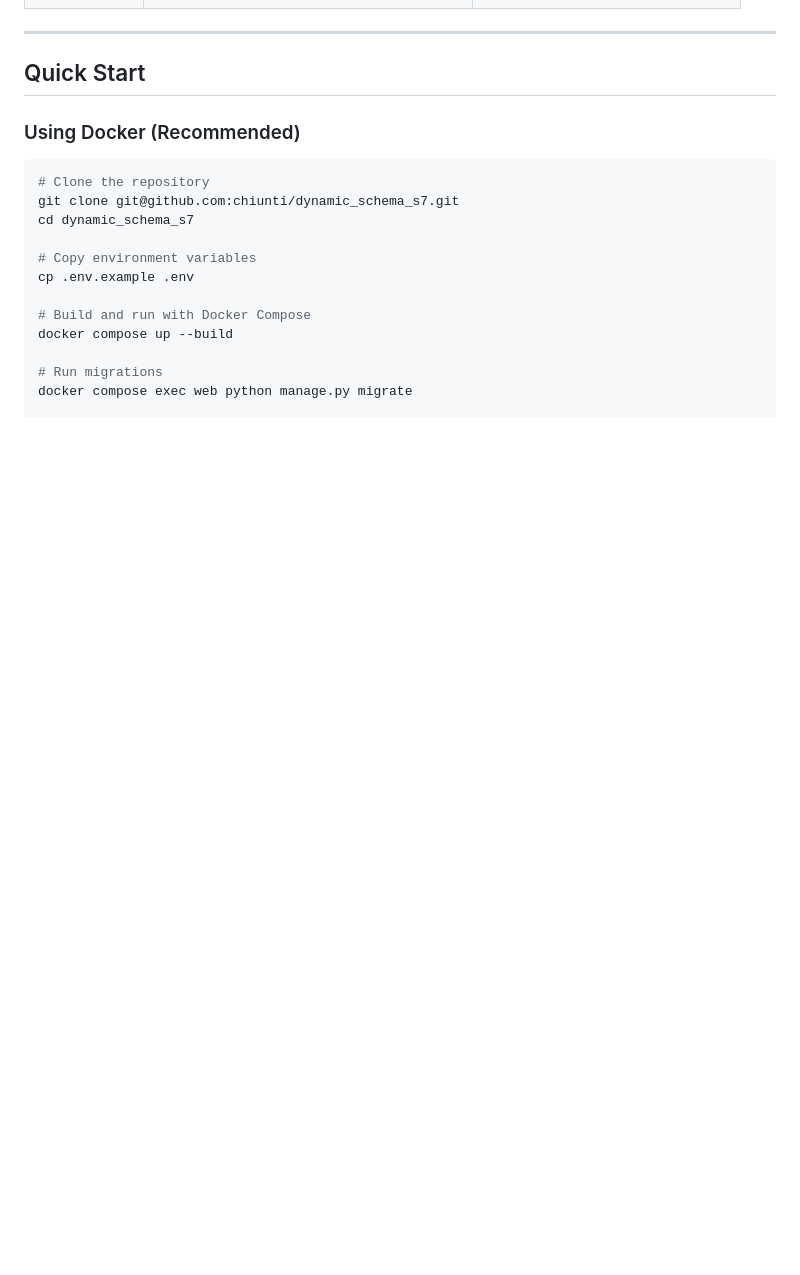
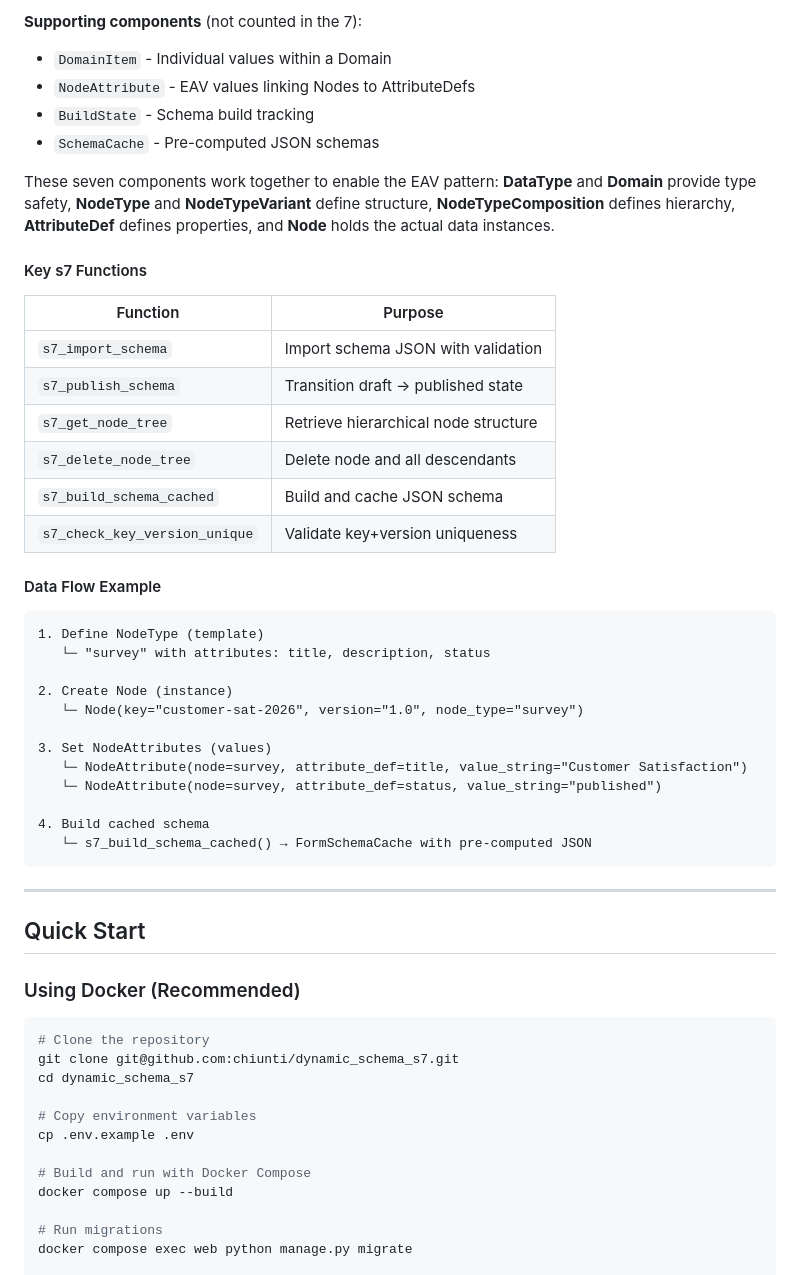
Before and after one commit to chiunti/dynamic_schema_s7, a Markdown page: README.md, the part around one of its changes. Drawn GitHub-style; blank space fills up the shorter version.

Commit message:
docs: add EAV pattern and s7 schema architecture documentation to README

````diff
--- a/README.md
+++ b/README.md
@@ -121,3 +180,38 @@ The project follows **Clean Architecture** principles with clear separation of c
+**Supporting components** (not counted in the 7):
+- `DomainItem` - Individual values within a Domain
+- `NodeAttribute` - EAV values linking Nodes to AttributeDefs
+- `BuildState` - Schema build tracking
+- `SchemaCache` - Pre-computed JSON schemas
+
+These seven components work together to enable the EAV pattern: **DataType** and **Domain** provide type safety, **NodeType** and **NodeTypeVariant** define structure, **NodeTypeComposition** defines hierarchy, **AttributeDef** defines properties, and **Node** holds the actual data instances.
+
+#### Key s7 Functions
+
+| Function | Purpose |
+|----------|---------|
+| `s7_import_schema` | Import schema JSON with validation |
+| `s7_publish_schema` | Transition draft → published state |
+| `s7_get_node_tree` | Retrieve hierarchical node structure |
+| `s7_delete_node_tree` | Delete node and all descendants |
+| `s7_build_schema_cached` | Build and cache JSON schema |
+| `s7_check_key_version_unique` | Validate key+version uniqueness |
+
+#### Data Flow Example
+
+```
+1. Define NodeType (template)
+   └─ "survey" with attributes: title, description, status
+
+2. Create Node (instance)
+   └─ Node(key="customer-sat-2026", version="1.0", node_type="survey")
+
+3. Set NodeAttributes (values)
+   └─ NodeAttribute(node=survey, attribute_def=title, value_string="Customer Satisfaction")
+   └─ NodeAttribute(node=survey, attribute_def=status, value_string="published")
+
+4. Build cached schema
+   └─ s7_build_schema_cached() → FormSchemaCache with pre-computed JSON
+```
 
 ---
 
````
Also changed, not shown: other parts of README.md (+59 -0 lines).
